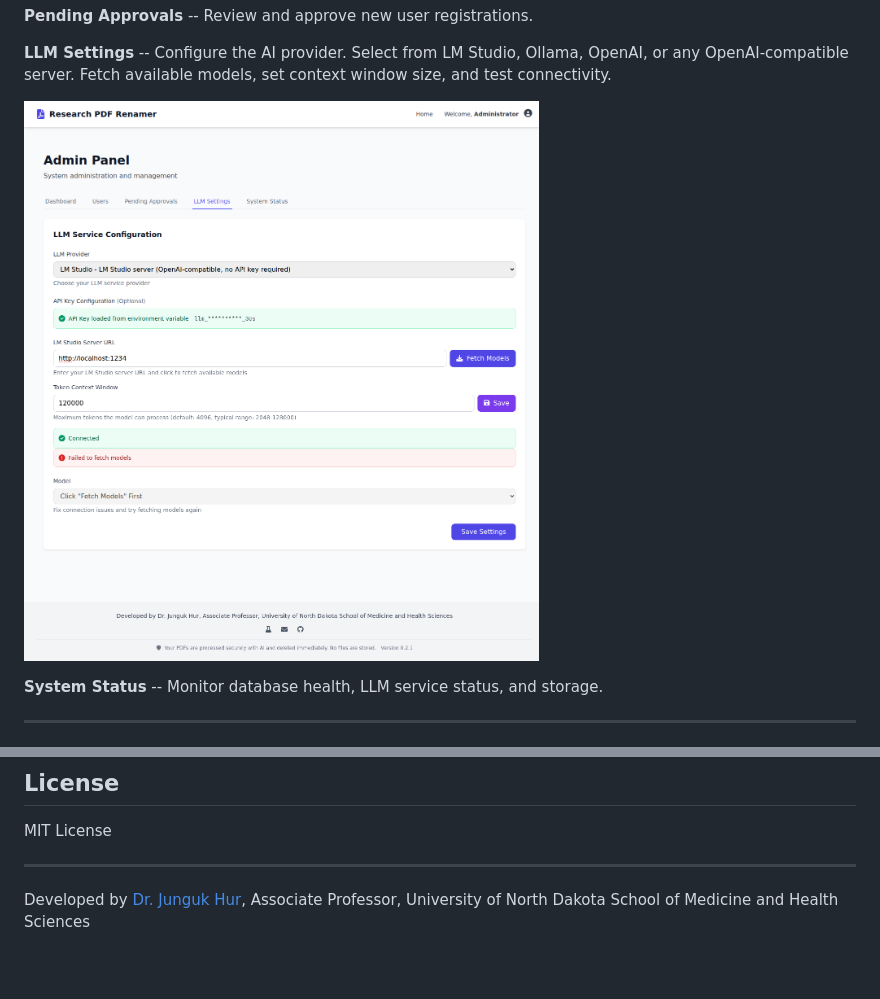
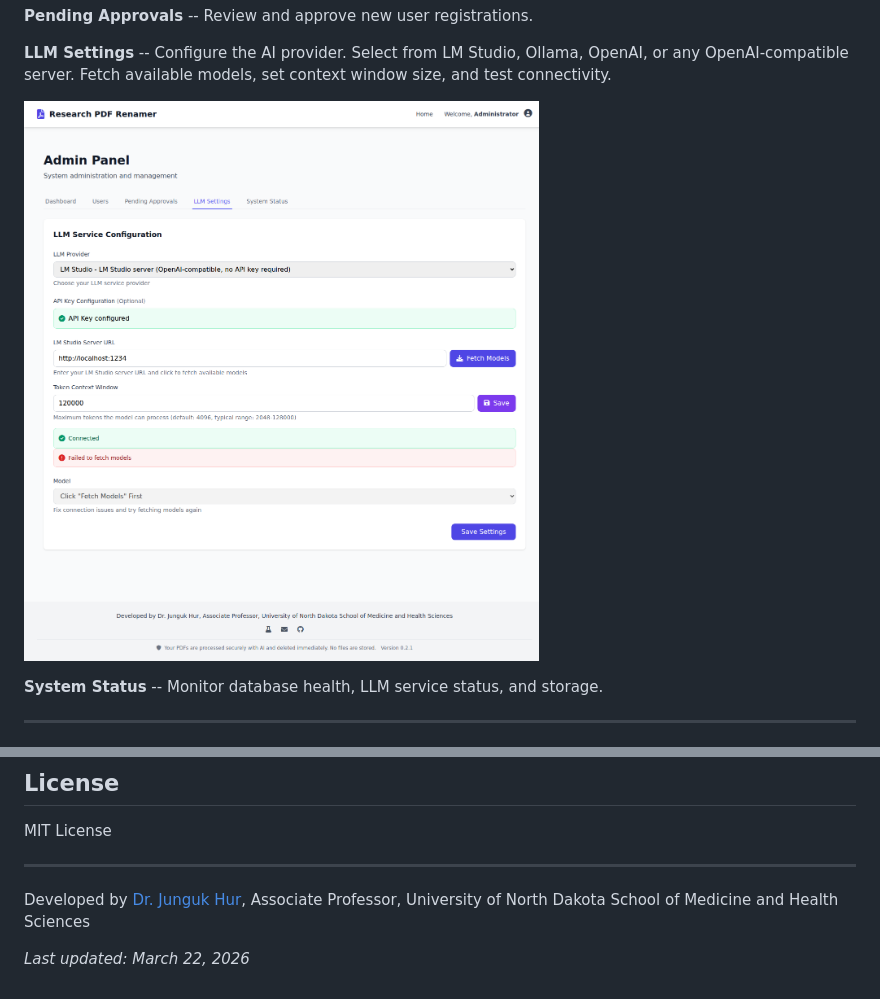
Before and after one commit to CTR-TRANSCEND/research-pdf-renamer, a Markdown page: README.md, 2 parts joined by grey strips. Rendered like a GitHub page; pictures changed too: docs/screenshots/06_admin_llm_settings.png; blank space fills up the shorter version.

```diff
--- a/README.md
+++ b/README.md
@@ -266,3 +266,5 @@ MIT License
 ---
 
 Developed by [Dr. Junguk Hur](https://med.und.edu/research/labs/hur/index.html), Associate Professor, University of North Dakota School of Medicine and Health Sciences
+
+*Last updated: March 22, 2026*
```
Also changed, not shown: 3 other files.
